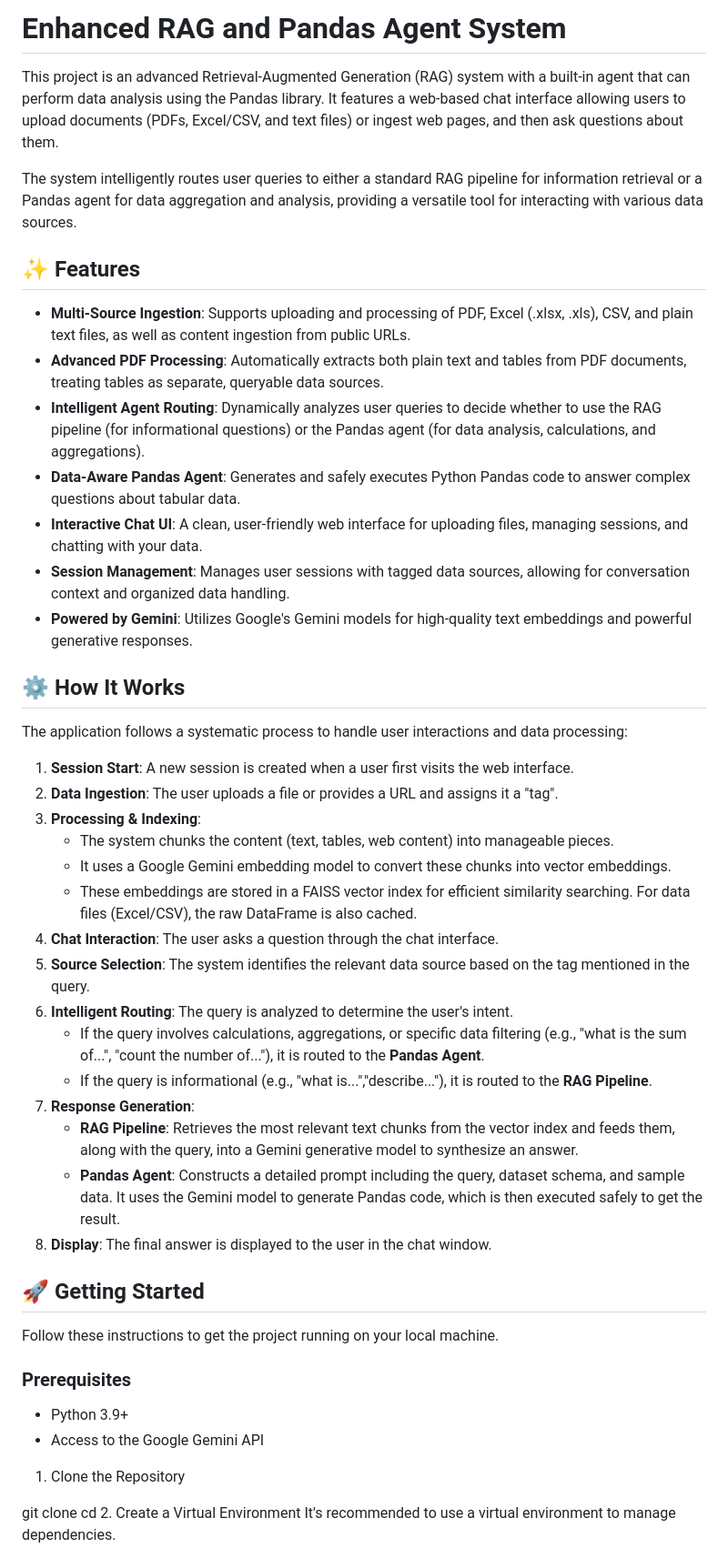
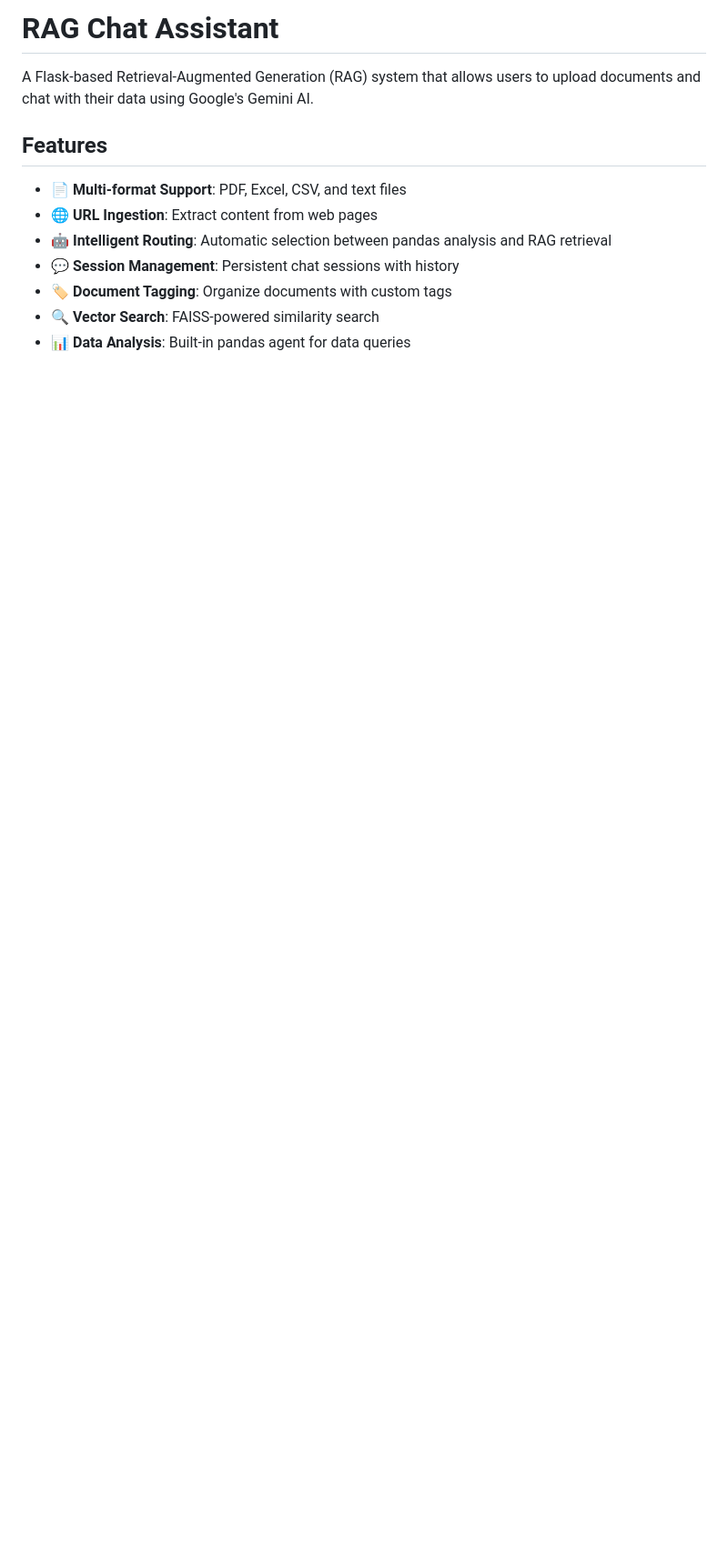
Before and after one commit to satvikdua06/RAG, a Markdown page: README.md, the part around the change printed below. Shown: that part at 91% size. Rendered like a GitHub page; blank space fills up the shorter version.

```diff
--- a/README.md
+++ b/README.md
@@ -1,52 +1,14 @@
-# Enhanced RAG and Pandas Agent System
+# RAG Chat Assistant
 
-This project is an advanced Retrieval-Augmented Generation (RAG) system with a built-in agent that can perform data analysis using the Pandas library. It features a web-based chat interface allowing users to upload documents (PDFs, Excel/CSV, and text files) or ingest web pages, and then ask questions about them.
+A Flask-based Retrieval-Augmented Generation (RAG) system that allows users to upload documents and chat with their data using Google's Gemini AI.
 
-The system intelligently routes user queries to either a standard RAG pipeline for information retrieval or a Pandas agent for data aggregation and analysis, providing a versatile tool for interacting with various data sources.
+## Features
 
-## ✨ Features
+- 📄 **Multi-format Support**: PDF, Excel, CSV, and text files
+- 🌐 **URL Ingestion**: Extract content from web pages
+- 🤖 **Intelligent Routing**: Automatic selection between pandas analysis and RAG retrieval
+- 💬 **Session Management**: Persistent chat sessions with history
+- 🏷️ **Document Tagging**: Organize documents with custom tags
+- 🔍 **Vector Search**: FAISS-powered similarity search
+- 📊 **Data Analysis**: Built-in pandas agent for data queries
 
-* **Multi-Source Ingestion**: Supports uploading and processing of PDF, Excel (.xlsx, .xls), CSV, and plain text files, as well as content ingestion from public URLs.
-* **Advanced PDF Processing**: Automatically extracts both plain text and tables from PDF documents, treating tables as separate, queryable data sources.
-* **Intelligent Agent Routing**: Dynamically analyzes user queries to decide whether to use the RAG pipeline (for informational questions) or the Pandas agent (for data analysis, calculations, and aggregations).
-* **Data-Aware Pandas Agent**: Generates and safely executes Python Pandas code to answer complex questions about tabular data.
-* **Interactive Chat UI**: A clean, user-friendly web interface for uploading files, managing sessions, and chatting with your data.
-* **Session Management**: Manages user sessions with tagged data sources, allowing for conversation context and organized data handling.
-* **Powered by Gemini**: Utilizes Google's Gemini models for high-quality text embeddings and powerful generative responses.
-
-## ⚙️ How It Works
-
-The application follows a systematic process to handle user interactions and data processing:
-
-1.  **Session Start**: A new session is created when a user first visits the web interface.
-2.  **Data Ingestion**: The user uploads a file or provides a URL and assigns it a "tag".
-3.  **Processing & Indexing**:
-    * The system chunks the content (text, tables, web content) into manageable pieces.
-    * It uses a Google Gemini embedding model to convert these chunks into vector embeddings.
-    * These embeddings are stored in a FAISS vector index for efficient similarity searching. For data files (Excel/CSV), the raw DataFrame is also cached.
-4.  **Chat Interaction**: The user asks a question through the chat interface.
-5.  **Source Selection**: The system identifies the relevant data source based on the tag mentioned in the query.
-6.  **Intelligent Routing**: The query is analyzed to determine the user's intent.
-    * If the query involves calculations, aggregations, or specific data filtering (e.g., "what is the sum of...", "count the number of..."), it is routed to the **Pandas Agent**.
-    * If the query is informational (e.g., "what is...","describe..."), it is routed to the **RAG Pipeline**.
-7.  **Response Generation**:
-    * **RAG Pipeline**: Retrieves the most relevant text chunks from the vector index and feeds them, along with the query, into a Gemini generative model to synthesize an answer.
-    * **Pandas Agent**: Constructs a detailed prompt including the query, dataset schema, and sample data. It uses the Gemini model to generate Pandas code, which is then executed safely to get the result.
-8.  **Display**: The final answer is displayed to the user in the chat window.
-
-## 🚀 Getting Started
-
-Follow these instructions to get the project running on your local machine.
-
-### Prerequisites
-
-* Python 3.9+
-* Access to the Google Gemini API
-
-1. Clone the Repository
-
-git clone <your-repository-url>
-cd <repository-directory>
-2. Create a Virtual Environment
-It's recommended to use a virtual environment to manage dependencies.
-
```
Also changed, not shown: other parts of README.md (+99 -30 lines).
